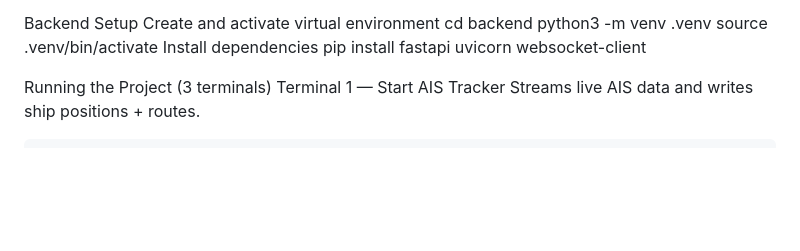
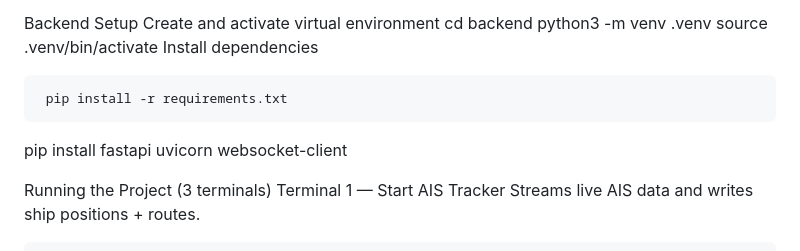
Before and after one commit to Avimaslow/cruise-tracker, a Markdown page: README.md, the part around the change. Drawn GitHub-style; blank space fills up the shorter version.

````diff
--- a/README.md
+++ b/README.md
@@ -96,6 +96,10 @@ cd backend
 python3 -m venv .venv
 source .venv/bin/activate
  Install dependencies
+
+```bash
+ pip install -r requirements.txt
+```
 pip install fastapi uvicorn websocket-client
 
  Running the Project (3 terminals)
````
